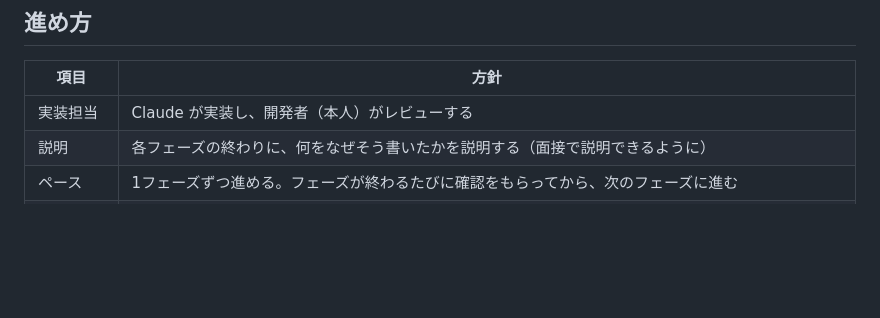
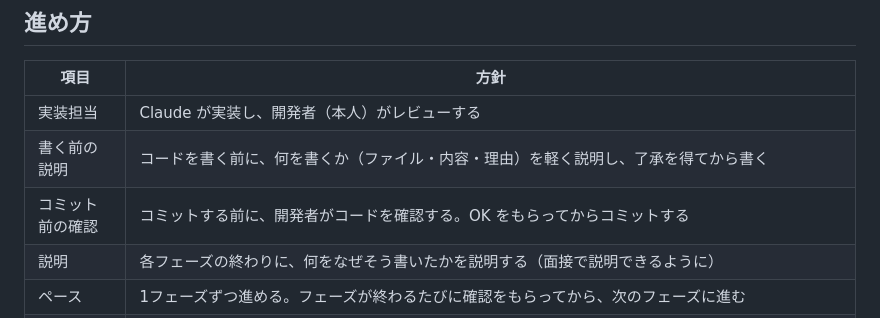
Before and after one commit to kabochan73/ZennNews-Portfolio2, a Markdown page: doc/10-implementation-plan.md, the part around the change. GitHub-like rendering; blank space fills up the shorter version.

Commit message:
Add pre-coding explanation and pre-commit review to the workflow
Co-Authored-By: Claude Opus 5.5 <noreply@anthropic.com>

```diff
--- a/doc/10-implementation-plan.md
+++ b/doc/10-implementation-plan.md
@@ -7,6 +7,8 @@
 | 項目 | 方針 |
 |---|---|
 | 実装担当 | Claude が実装し、開発者（本人）がレビューする |
+| 書く前の説明 | コードを書く前に、何を書くか（ファイル・内容・理由）を軽く説明し、了承を得てから書く |
+| コミット前の確認 | コミットする前に、開発者がコードを確認する。OK をもらってからコミットする |
 | 説明 | 各フェーズの終わりに、何をなぜそう書いたかを説明する（面接で説明できるように） |
 | ペース | 1フェーズずつ進める。フェーズが終わるたびに確認をもらってから、次のフェーズに進む |
 | コミットの粒度 | 1コミットあたり、変更ファイルは5つ程度を目安にする |
```
